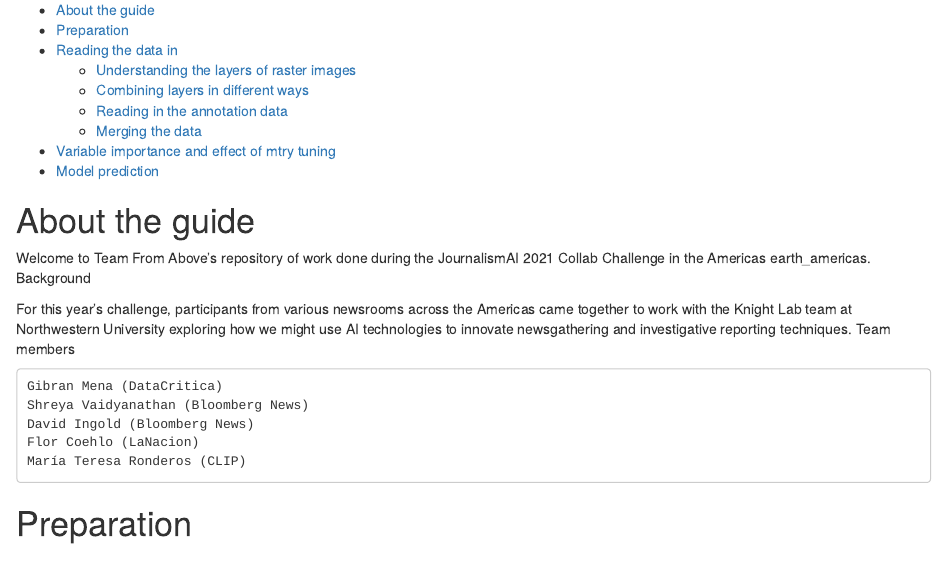
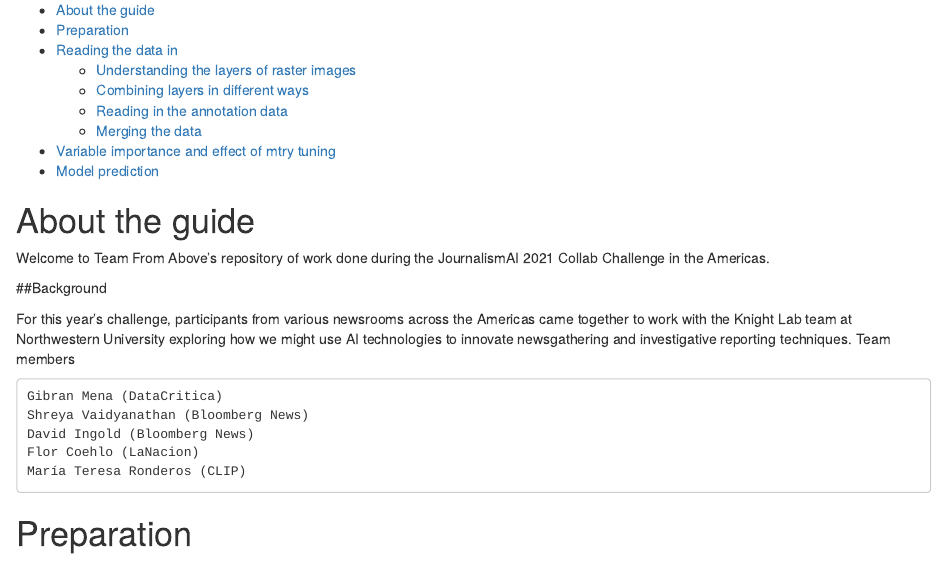
Before and after one commit to DataCritica/FromAboveAI_guide, an R Markdown document (index.Rmd): the page in a window 1100 px wide, from 100 px down. Rendered offline with R 4.5, knitr and Pandoc, with nearby package versions; code that draws random numbers runs with fixed seeds of ours; some code elsewhere in the file could not run offline.

Commit message:
corrected typos

```diff
--- a/index.Rmd
+++ b/index.Rmd
@@ -17,8 +17,9 @@ output:
 
 # About the guide
 
-Welcome to Team From Above's repository of work done during the JournalismAI 2021 Collab Challenge in the Americas earth_americas.
-Background
+Welcome to Team From Above's repository of work done during the JournalismAI 2021 Collab Challenge in the Americas.
+
+##Background
 
 For this year's challenge, participants from various newsrooms across the Americas came together to work with the Knight Lab team at Northwestern University exploring how we might use AI technologies to innovate newsgathering and investigative reporting techniques.
 Team members
```
Also changed, not shown: 1 other file.
